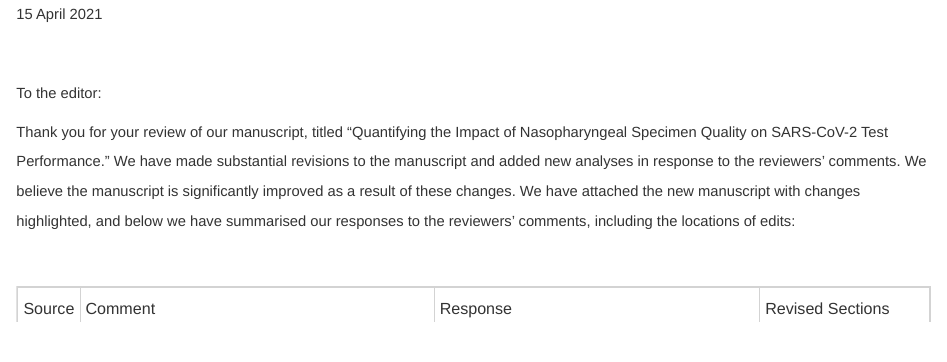
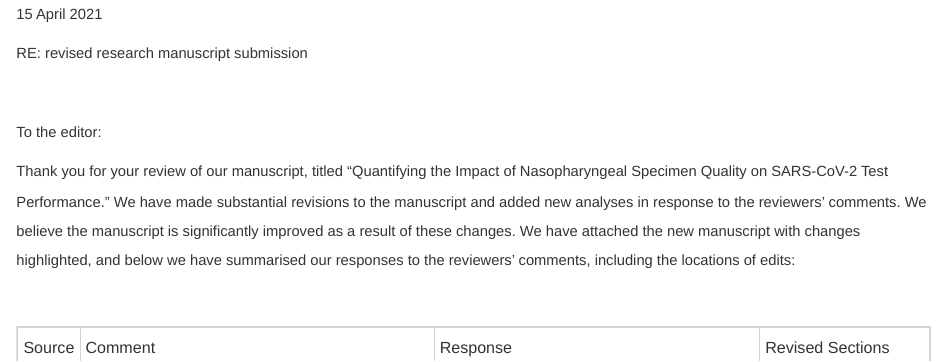
Before and after one commit to bjklab/Impact-of-NP-Specimen-Quality-on-SARS-CoV-2-Test-Performance, an R Markdown document (response.Rmd): the page in a window 1100 px wide, from its top. The pictures show the output file response.html that the author committed with the source, opened offline.

````diff
--- a/response.Rmd
+++ b/response.Rmd
@@ -18,6 +18,8 @@
 ```
 
 `r format(Sys.Date(), "%d %B %Y")`
+
+RE: revised research manuscript submission
 
 <br>
 
````
Also changed, not shown: response.html.
